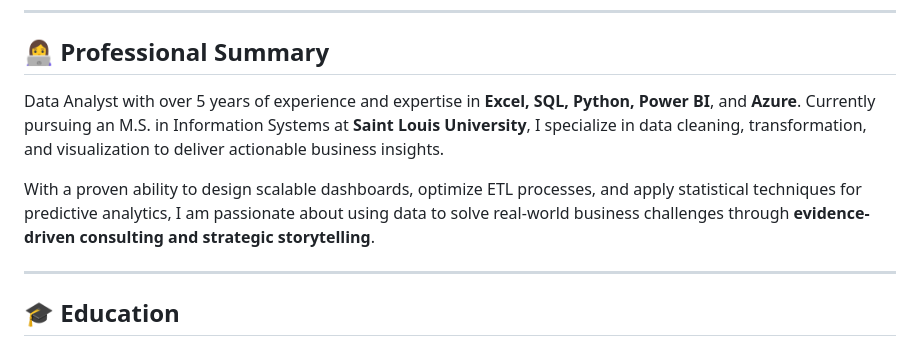
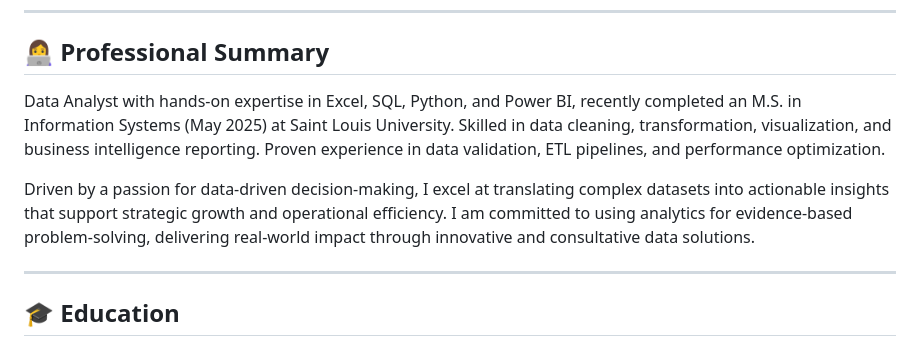
Before and after one commit to katlakavyasri/Kavya-Sri-Katla, a Markdown page: README.md, the part around the change. Drawn GitHub-style.

```diff
--- a/README.md
+++ b/README.md
@@ -8,9 +8,9 @@
 
 ## 👩‍💻 Professional Summary
 
-Data Analyst with over 5 years of experience and expertise in **Excel, SQL, Python, Power BI**, and **Azure**. Currently pursuing an M.S. in Information Systems at **Saint Louis University**, I specialize in data cleaning, transformation, and visualization to deliver actionable business insights.
+Data Analyst with hands-on expertise in Excel, SQL, Python, and Power BI, recently completed an M.S. in Information Systems (May 2025) at Saint Louis University. Skilled in data cleaning, transformation, visualization, and business intelligence reporting. Proven experience in data validation, ETL pipelines, and performance optimization.
 
-With a proven ability to design scalable dashboards, optimize ETL processes, and apply statistical techniques for predictive analytics, I am passionate about using data to solve real-world business challenges through **evidence-driven consulting and strategic storytelling**.
+Driven by a passion for data-driven decision-making, I excel at translating complex datasets into actionable insights that support strategic growth and operational efficiency. I am committed to using analytics for evidence-based problem-solving, delivering real-world impact through innovative and consultative data solutions.
 
 ---
 
```
